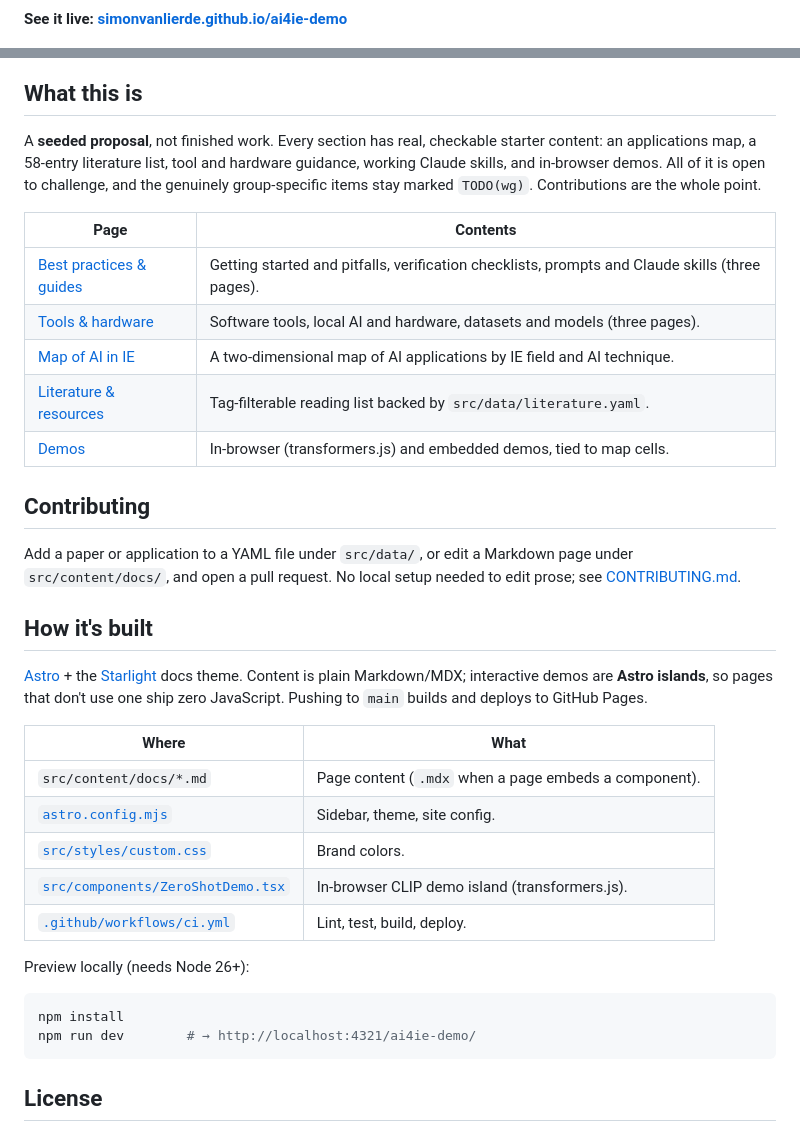
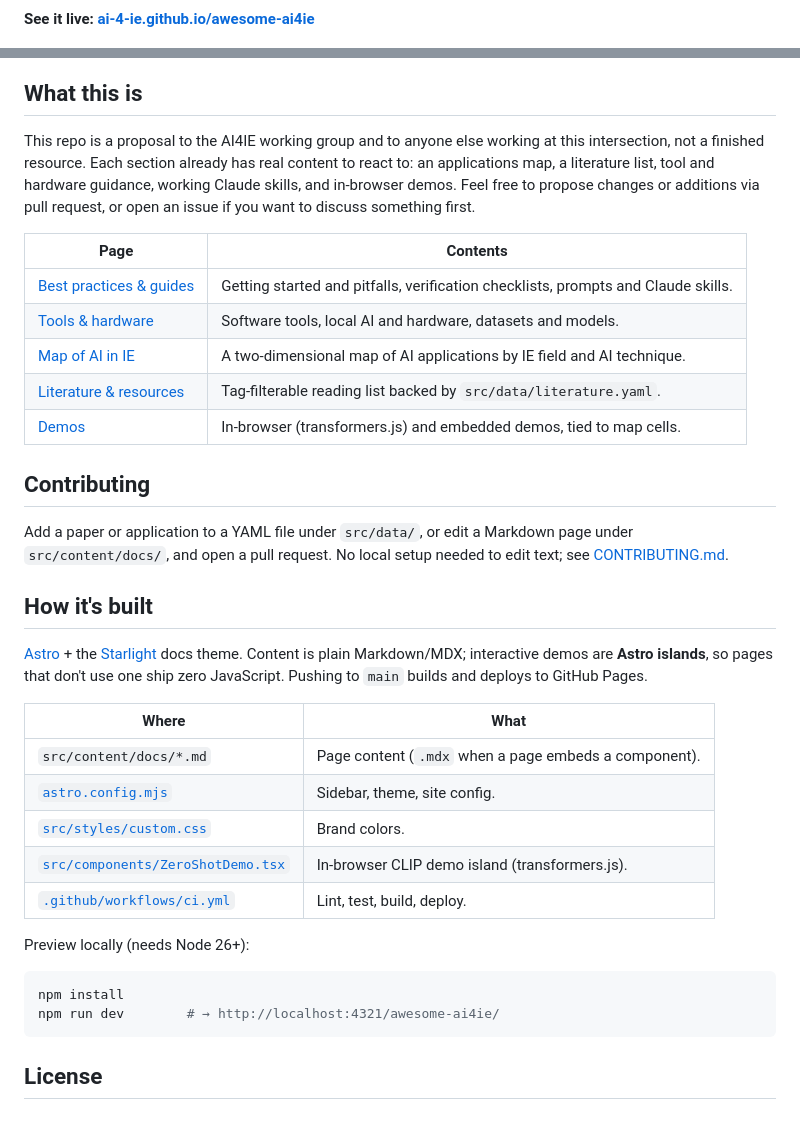
Before and after one commit to simonvanlierde/ai4ie-demo, a Markdown page: README.md, 2 parts joined by grey strips. Rendered like a GitHub page.

Commit message:
docs: update readme and contribution guide

````diff
--- a/README.md
+++ b/README.md
@@ -10,5 +10,5 @@ maintained by the [AI4IE working group](CONTRIBUTING.md).**
 [![Built with Astro](https://img.shields.io/badge/built%20with-Astro-BC52EE?logo=astro&logoColor=white)](https://astro.build)
 [![License: CC BY 4.0](https://img.shields.io/badge/license-CC--BY--4.0-lightgrey)](LICENSE)
 
-**See it live: [simonvanlierde.github.io/ai4ie-demo](https://simonvanlierde.github.io/ai4ie-demo/)**
+**See it live: [ai-4-ie.github.io/awesome-ai4ie](https://ai-4-ie.github.io/awesome-ai4ie/)**
 
@@ -18,34 +18,27 @@ maintained by the [AI4IE working group](CONTRIBUTING.md).**
 
 ## What this is
 
-A **seeded proposal**, not finished work. Every section has real, checkable starter
-content: an applications map, a 58-entry literature list, tool and hardware guidance,
-working Claude skills, and in-browser demos. All of it is open to challenge, and the
-genuinely group-specific items stay marked `TODO(wg)`. Contributions are the whole
-point.
+This repo is a proposal to the AI4IE working group and to anyone else working at this
+intersection, not a finished resource. Each section already has real content to react to: an applications map, a literature list, tool and hardware guidance, working Claude skills, and in-browser demos. Feel free to propose changes or additions via pull request, or open an issue if you want to discuss something first.
 
 | Page | Contents |
-|---|---|
-| [Best practices & guides](src/content/docs/best-practices/) | Getting started and pitfalls, verification checklists, prompts and Claude skills (three pages). |
-| [Tools & hardware](src/content/docs/tools/) | Software tools, local AI and hardware, datasets and models (three pages). |
+| --- | --- |
+| [Best practices & guides](src/content/docs/best-practices/) | Getting started and pitfalls, verification checklists, prompts and Claude skills. |
+| [Tools & hardware](src/content/docs/tools/) | Software tools, local AI and hardware, datasets and models. |
 | [Map of AI in IE](src/content/docs/applications-map/index.mdx) | A two-dimensional map of AI applications by IE field and AI technique. |
 | [Literature & resources](src/content/docs/literature.mdx) | Tag-filterable reading list backed by `src/data/literature.yaml`. |
 | [Demos](src/content/docs/demos.mdx) | In-browser (transformers.js) and embedded demos, tied to map cells. |
 
 ## Contributing
 
-Add a paper or application to a YAML file under `src/data/`, or edit a Markdown page
-under `src/content/docs/`, and open a pull request.
-No local setup needed to edit prose; see [CONTRIBUTING.md](CONTRIBUTING.md).
+Add a paper or application to a YAML file under `src/data/`, or edit a Markdown page under `src/content/docs/`, and open a pull request. No local setup needed to edit text; see [CONTRIBUTING.md](CONTRIBUTING.md).
 
 ## How it's built
 
-[Astro](https://astro.build) + the [Starlight](https://starlight.astro.build) docs theme.
-Content is plain Markdown/MDX; interactive demos are **Astro islands**, so pages that don't
-use one ship zero JavaScript. Pushing to `main` builds and deploys to GitHub Pages.
+[Astro](https://astro.build) + the [Starlight](https://starlight.astro.build) docs theme. Content is plain Markdown/MDX; interactive demos are **Astro islands**, so pages that don't use one ship zero JavaScript. Pushing to `main` builds and deploys to GitHub Pages.
 
 | Where | What |
-|---|---|
+| --- | --- |
 | `src/content/docs/*.md` | Page content (`.mdx` when a page embeds a component). |
 | [`astro.config.mjs`](astro.config.mjs) | Sidebar, theme, site config. |
 | [`src/styles/custom.css`](src/styles/custom.css) | Brand colors. |
@@ -56,7 +49,7 @@ Preview locally (needs Node 26+):
 
 ```bash
 npm install
-npm run dev        # → http://localhost:4321/ai4ie-demo/
+npm run dev        # → http://localhost:4321/awesome-ai4ie/
 ```
 
 ## License
````
Also changed, not shown: other parts of README.md (+6 -6 lines), CONTRIBUTING.md (+21 -56 lines).
